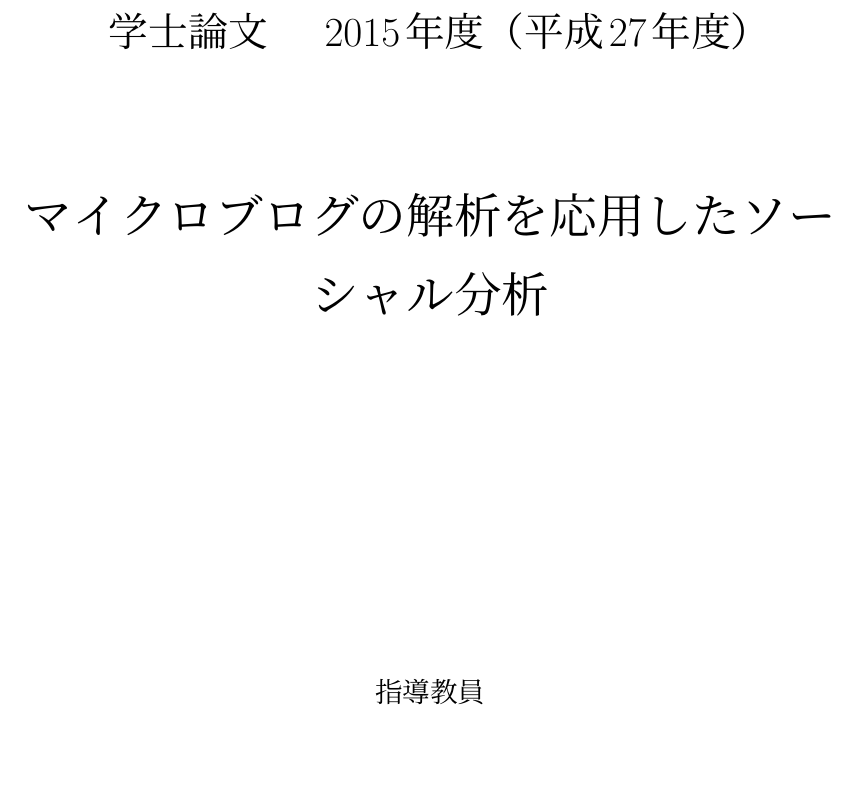
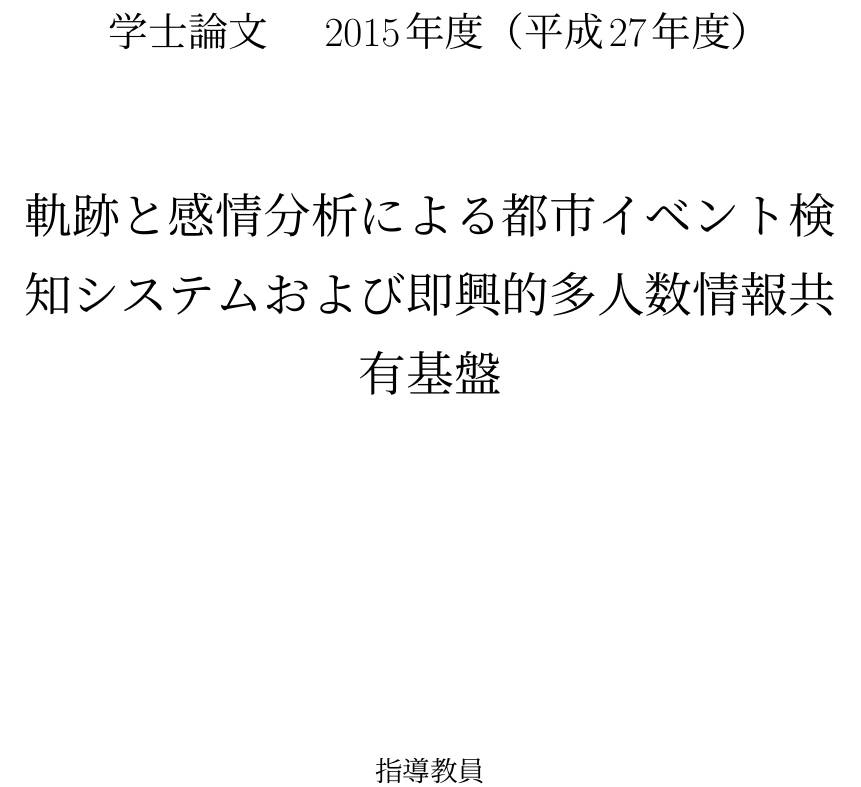
Before and after one commit to aj1m0n/graduation_thesis, a LaTeX document (syuron_format.tex, which reads title.tex): part of page 1 of 36, cut so that both start at the same text, the shorter picture padded with empty space. Compiled offline with pLaTeX and dvipdfmx.

Commit message:
Update Title

```diff
--- a/title.tex
+++ b/title.tex
@@ -5,7 +5,7 @@
 
 \vspace{19mm}
 
-\huge{マイクロブログの解析を応用したソーシャル分析}\\
+\huge{軌跡と感情分析による都市イベント検知システムおよび即興的多人数情報共有基盤}\\
 \vspace{60mm}
 \large{\underline{指導教員}}\\
 \large{東京電機大学大学院 未来科学研究科 情報メディア学専攻}\\
```
Also changed, not shown: abstract.tex (+1 -1 lines), hiro_thesis.pdf (added), hiro_thesis.tex (line endings or trailing spaces).
